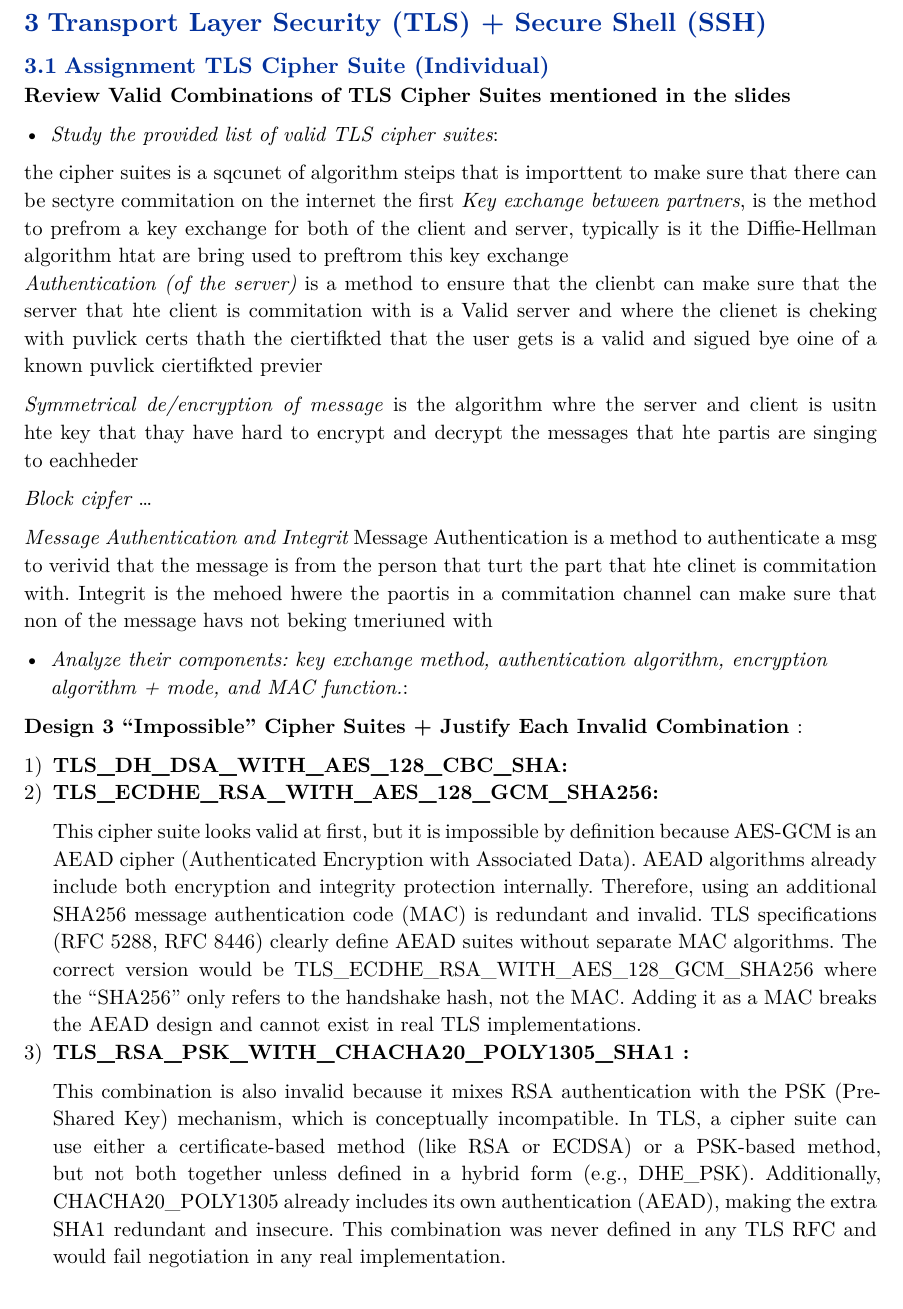
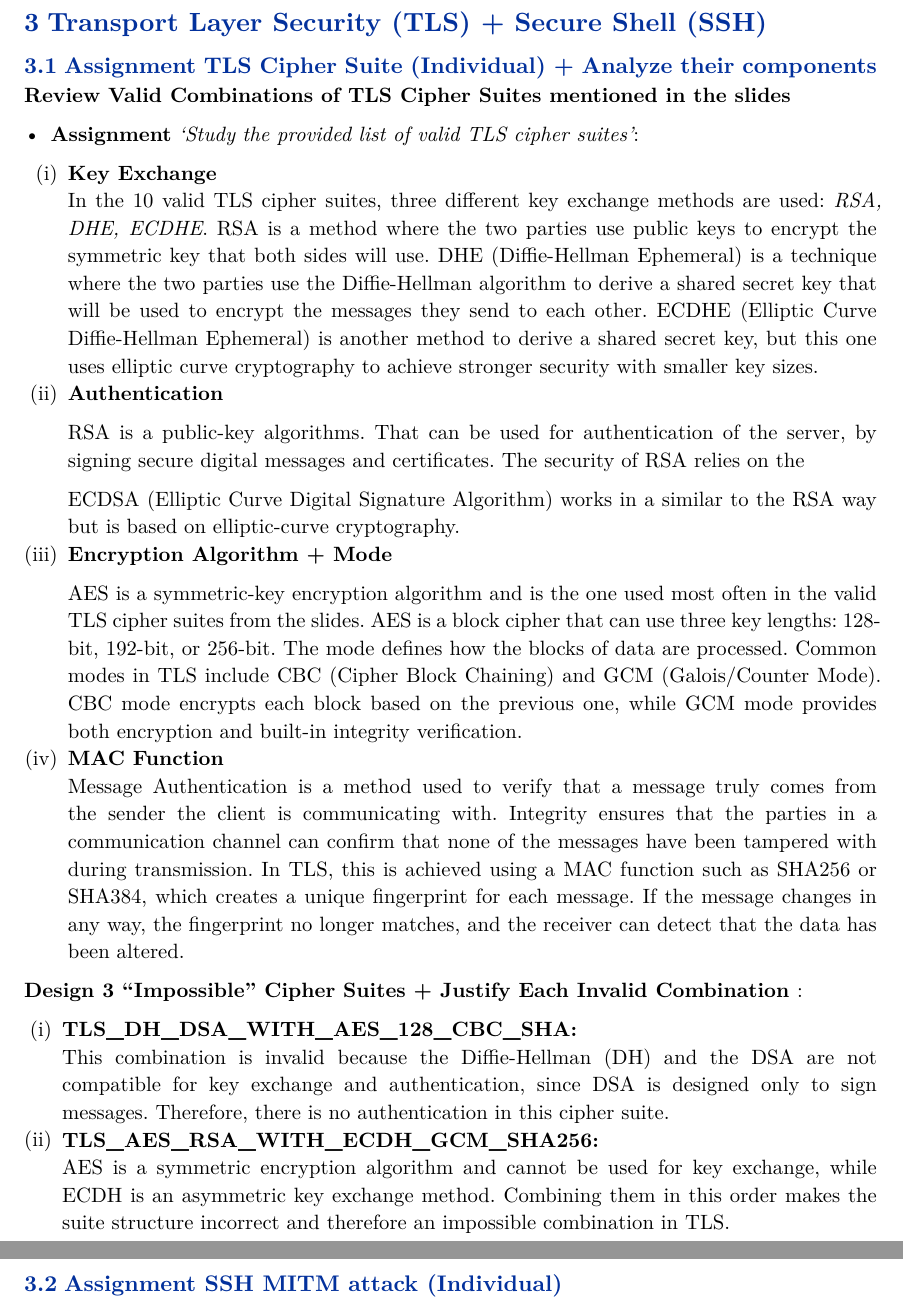
Before and after one commit to alexandermander/SLP, a Typst document (main.typ): part of page 8 of 10 before the commit and two parts of pages 8 and 9 of 11 after it, the two joined at a grey line, cut so that both start at the same text. The pictures show the PDF file main.pdf that the author committed with the source.

Commit message:
to other mache

```diff
--- a/main.typ
+++ b/main.typ
@@ -396,46 +396,66 @@ configuration and typically faster connection setup.
 #pagebreak()
 = Transport Layer Security (TLS) + Secure Shell (SSH)
 
-== Assignment TLS Cipher Suite (Individual)
+
+== Assignment TLS Cipher Suite (Individual) + Analyze their components
 
 *Review Valid Combinations of TLS Cipher Suites mentioned in the slides*
 
-- #emph[Study the provided list of valid TLS
-  cipher suites]: \
+- *Assignment* #emph['Study the provided list of valid TLS
+  cipher suites']: \
 
-the cipher suites is a sqcunet of algorithm steips that
-is importtent to make sure that there can be
-sectyre commitation on the internet the first
-#emph[Key exchange between partners], is the
-method to prefrom a key exchange for both of the
-client and server, typically is it the
-Diffie-Hellman algorithm htat are bring used to
-preftrom this key exchange \
-#emph[Authentication (of the server)] is a
-method to ensure that the clienbt can make sure
-that the server that hte client is commitation
-with is a Valid server and where the clienet is
-cheking with puvlick certs thath the ciertifkted
-that the user gets is a valid and sigued bye
-oine of a known puvlick ciertifkted previer \
+#enum(
+	enum.item[
+		*Key Exchange*
+		\
+		In the 10 valid TLS cipher suites, three different key exchange
+		methods are used: #emph[RSA, DHE, ECDHE]. RSA is a method
+		where the two parties use public keys to encrypt the symmetric
+		key that both sides will use. DHE (Diffie-Hellman Ephemeral)
+		is a technique where the two parties use the Diffie-Hellman
+		algorithm to derive a shared secret key that will be used to
+		encrypt the messages they send to each other. ECDHE (Elliptic
+		Curve Diffie-Hellman Ephemeral) is another method to derive a
+		shared secret key, but this one uses elliptic curve
+		cryptography to achieve stronger security with smaller key
+		sizes.
 
-#emph[Symmetrical de/encryption of message ] is
-the algorithm whre the server and client is
-usitn hte key that thay have hard to encrypt and
-decrypt the messages that hte partis are singing
-to eachheder
+	],
+	enum.item[
+		*Authentication*
+		\
 
-#emph[Block cipfer ]
-...
+		RSA is a public-key algorithms. That can be used for
+		authentication of the server, by signing secure digital
+		messages and certificates. The security of RSA relies on the
 
-#emph[Message Authentication and Integrit]
-Message Authentication is a method to authenticate
-a msg to verivid that the message is from the
-person that turt the part that hte clinet is
-commitation with. Integrit is the mehoed hwere the
-paortis in a commitation channel can make sure
-that non of the message havs not beking tmeriuned
-with
+		ECDSA (Elliptic Curve Digital Signature Algorithm) works in a
+		similar to  the RSA way but is based on elliptic-curve
+		cryptography.
+	],
+	enum.item[
+		*Encryption Algorithm + Mode*
 
-- #emph[Analyze their components: key exchange method, authentication algorithm, encryption
-algorithm + mode, and MAC function.]: \
+		AES is a symmetric-key encryption algorithm and is the one
+		used most often in the valid TLS cipher suites from the
+		slides. AES is a block cipher that can use three key lengths:
+		128-bit, 192-bit, or 256-bit. The mode defines how the blocks
+		of data are processed. Common modes in TLS include CBC (Cipher
+		Block Chaining) and GCM (Galois/Counter Mode). CBC mode
+		encrypts each block based on the previous one, while GCM mode
+		provides both encryption and built-in integrity verification.
+
+	],
+
+enum.item[
+		*MAC Function*
+		\
+		Message Authentication is a method used to verify that a message
+		truly comes from the sender the client is communicating with.
+		Integrity ensures that the parties in a communication channel
+		can confirm that none of the messages have been tampered with
+		during transmission. In TLS, this is achieved using a MAC
+		function such as SHA256 or SHA384, which creates a unique
+		fingerprint for each message. If the message changes in any
+		way, the fingerprint no longer matches, and the receiver can
+		detect that the data has been altered.
@@ -450,47 +474,23 @@ Each Invalid Combination *:
+		and the DSA are not compatible for key exchange and
+		authentication, since DSA is designed only to sign messages.
+		Therefore, there is no authentication in this cipher suite.
 
     ],
 
     enum.item[
-      *TLS_ECDHE_RSA_WITH_AES_128_GCM_SHA256:*
+      *TLS_AES_RSA_WITH_ECDH_GCM_SHA256:*
       \
+		AES is a symmetric encryption algorithm and cannot be used for
+		key exchange, while ECDH is an asymmetric key exchange method.
+		Combining them in this order makes the suite structure
+		incorrect and therefore an impossible combination in TLS.
+    ],
 
-  This cipher suite looks valid at first, but it
-    is impossible by definition because AES-GCM is
-    an AEAD cipher (Authenticated Encryption with
-    Associated Data). AEAD algorithms already
-    include both encryption and integrity
-    protection internally. Therefore, using an
-    additional SHA256 message authentication code
-    (MAC) is redundant and invalid. TLS
-    specifications (RFC 5288, RFC 8446) clearly
-    define AEAD suites without separate MAC
-    algorithms. The correct version would be
-    TLS_ECDHE_RSA_WITH_AES_128_GCM_SHA256 where
-    the “SHA256” only refers to the handshake
-    hash, not the MAC. Adding it as a MAC breaks
-    the AEAD design and cannot exist in real TLS
-    implementations.
-    ],
-    enum.item[
-      * TLS_RSA_PSK_WITH_CHACHA20_POLY1305_SHA1 :*
-      \
+    //enum.item[
+    //  *TLS_AES_RSA_WITH_ECDH_GCM_SHA256:*
+    //  \
+    //]
 
-  This combination is also invalid because it
-    mixes RSA authentication with the PSK
-    (Pre-Shared Key) mechanism, which is
-    conceptually incompatible. In TLS, a cipher
-    suite can use either a certificate-based
-    method (like RSA or ECDSA) or a PSK-based
-    method, but not both together unless defined
-    in a hybrid form (e.g., DHE_PSK).
-    Additionally, CHACHA20_POLY1305 already
-    includes its own authentication (AEAD), making
-    the extra SHA1 redundant and insecure. This
-    combination was never defined in any TLS RFC
-    and would fail negotiation in any real
-    implementation.
-
-    ]
 )
 
 //- Review Valid Combinations of TLS Cipher Suites mentioned in the slides:
@@ -509,6 +509,11 @@ Each Invalid Combination *:
 
 #pagebreak()
 
+== Assignment  SSH MITM attack (Individual)
+
+
+#pagebreak()
+
 == Appendix section
 //
 #show: appendices
```
Also changed, not shown: main.pdf, main.typ (8 more changed lines).
